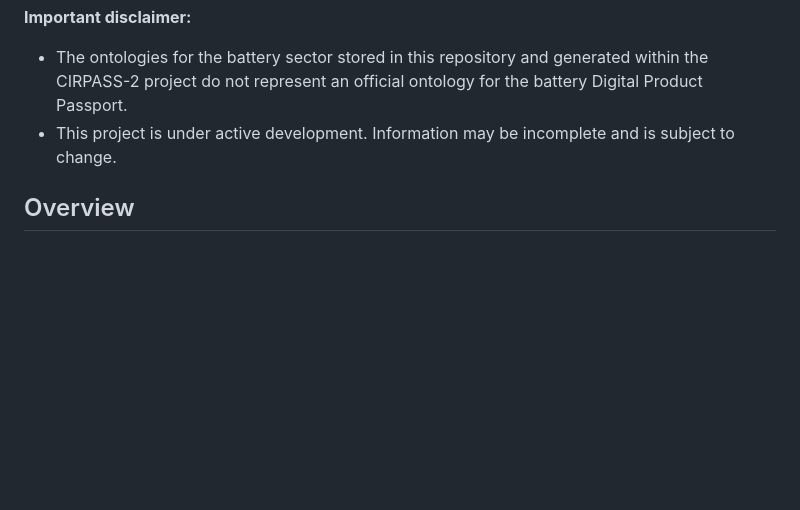
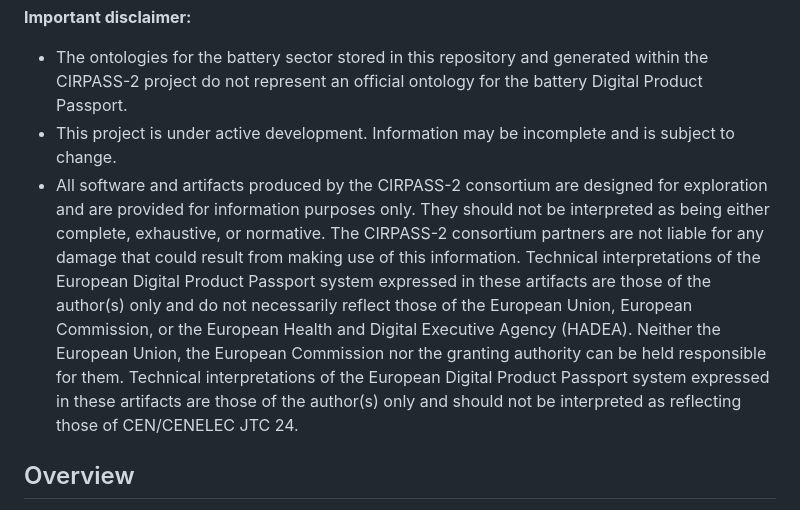
Before and after one commit to CIRPASS-2/ontologies-battery, a Markdown page: README.md, the part around the change. Rendered like a GitHub page; blank space fills up the shorter version.

```diff
--- a/README.md
+++ b/README.md
@@ -6,6 +6,7 @@ This repository includes development resources contributing to ontology developm
 
 * The ontologies for the battery sector stored in this repository and generated within the CIRPASS-2 project do not represent an official ontology for the battery Digital Product Passport.
 * This project is under active development. Information may be incomplete and is subject to change.
+* All software and artifacts produced by the CIRPASS-2 consortium are designed for exploration and are provided for information purposes only. They should not be interpreted as being either complete, exhaustive, or normative. The CIRPASS-2 consortium partners are not liable for any damage that could result from making use of this information. Technical interpretations of the European Digital Product Passport system expressed in these artifacts are those of the author(s) only and do not necessarily reflect those of the European Union, European Commission, or the European Health and Digital Executive Agency (HADEA). Neither the European Union, the European Commission nor the granting authority can be held responsible for them. Technical interpretations of the European Digital Product Passport system expressed in these artifacts are those of the author(s) only and should not be interpreted as reflecting those of CEN/CENELEC JTC 24.
 
 ## Overview
 
```
